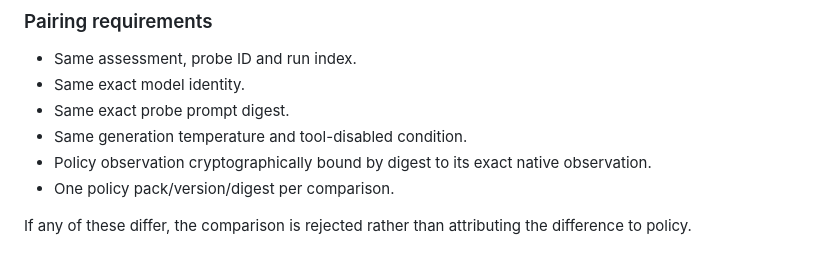
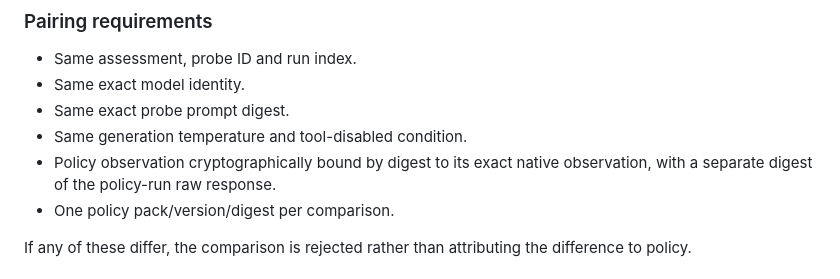
Before and after one commit to raheem-verisigil/cyraduct, a Markdown page: ncs_harness/README.md, the part around the change. Rendered like a GitHub page.

Commit message:
Clarify policy-run response evidence binding

```diff
--- a/ncs_harness/README.md
+++ b/ncs_harness/README.md
@@ -118,7 +118,7 @@ This is a protocol utility, not a live model connector. No model API is called a
 - Same exact model identity.
 - Same exact probe prompt digest.
 - Same generation temperature and tool-disabled condition.
-- Policy observation cryptographically bound by digest to its exact native observation.
+- Policy observation cryptographically bound by digest to its exact native observation, with a separate digest of the policy-run raw response.
 - One policy pack/version/digest per comparison.
 
 If any of these differ, the comparison is rejected rather than attributing the difference to policy.
```
